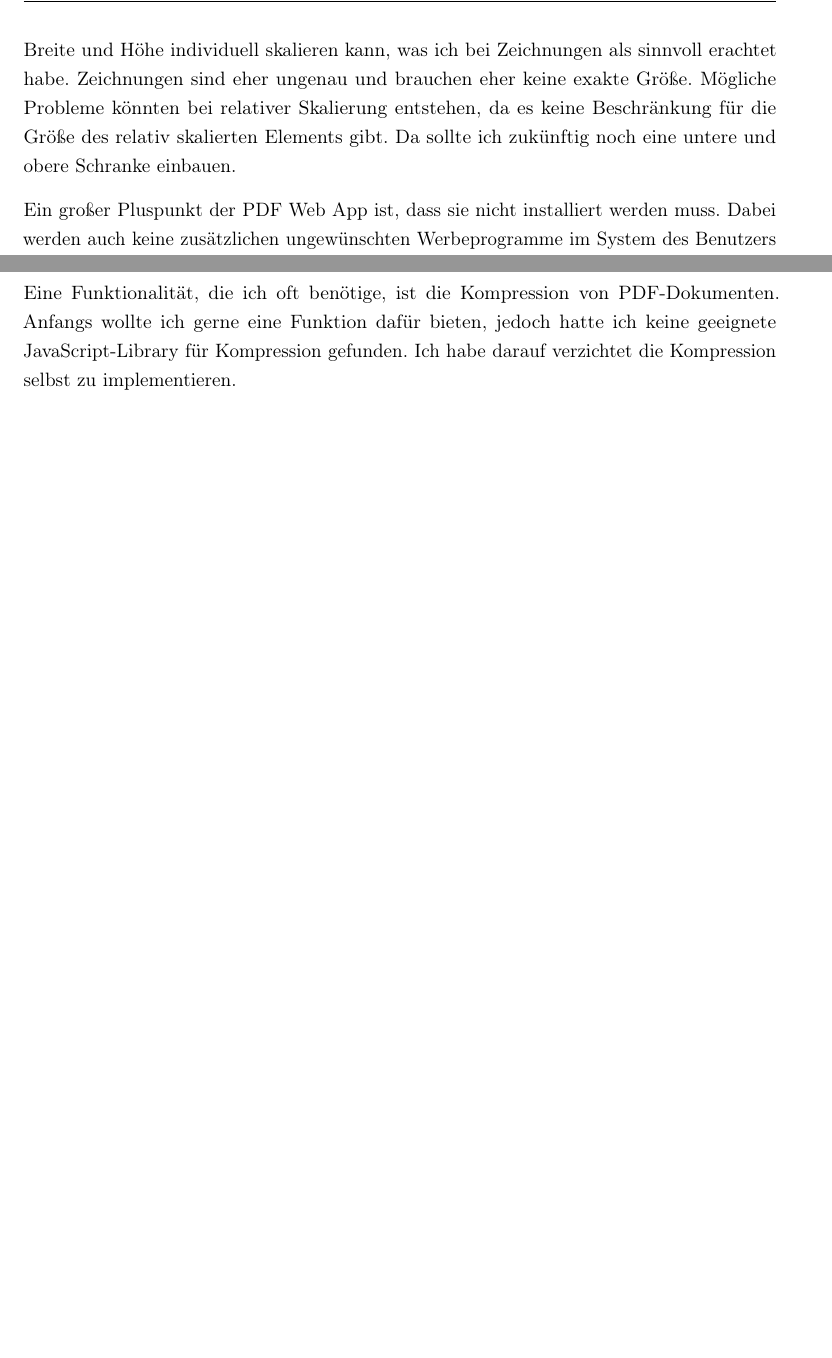
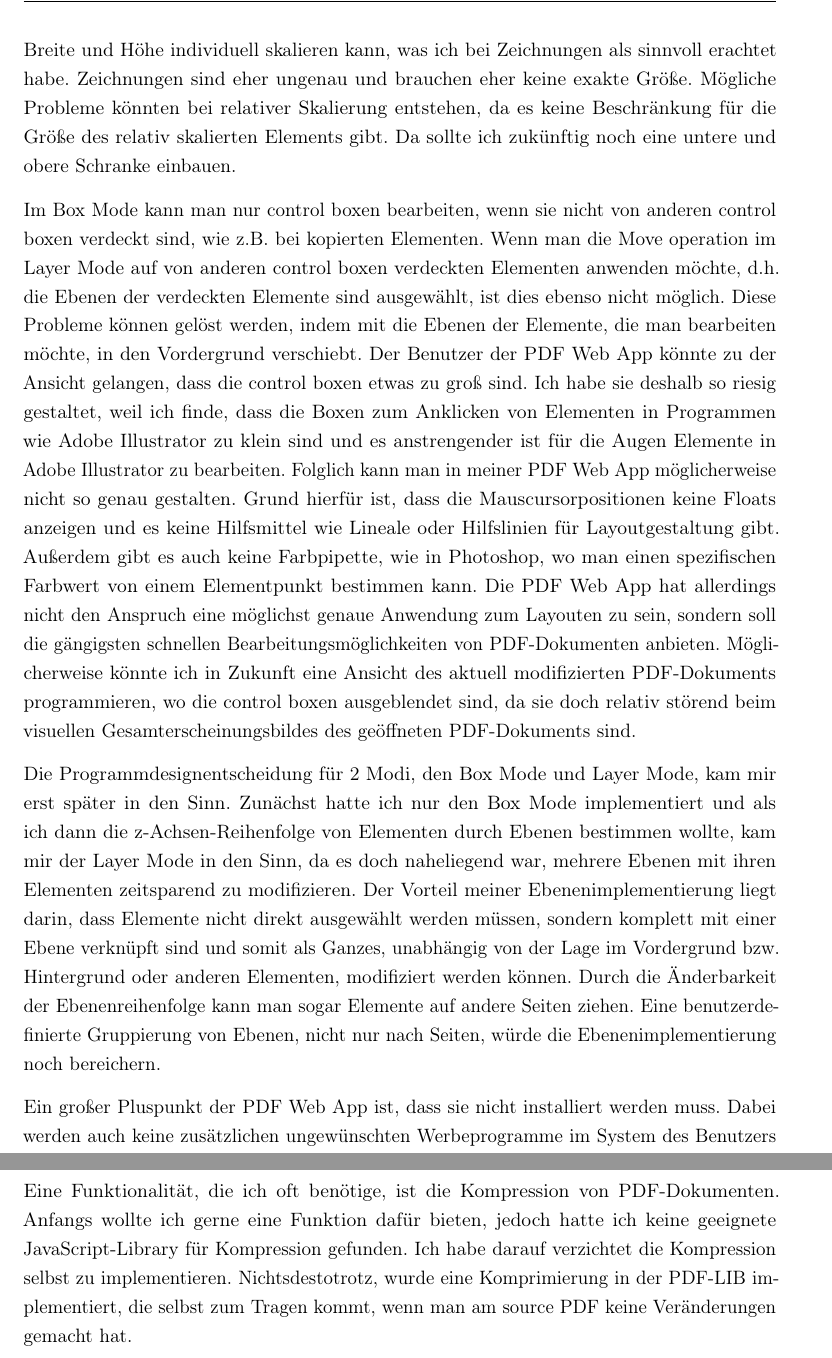
Before and after one commit to JaninaAlona/Bachelorarbeit-PDF-Webanwendung, a LaTeX document (main.tex, which reads content/chapDiskussion.tex): two parts of pages 92 and 94 of 105 before the commit and two parts of pages 92 and 95 of 106 after it, joined at a grey line, cut so that both start at the same text, the shorter picture padded with empty space. Compiled offline with pdfLaTeX.

Commit message:
content added to discussion

```diff
--- a/content/chapDiskussion.tex
+++ b/content/chapDiskussion.tex
@@ -1,7 +1,8 @@
 \chapter{Diskussion und Kritik}
 Es gibt einige Kritikpunkte in meiner PDF Web App, die zur weiteren Diskussion anregen. Eine wichtige Vorgabe habe ich nicht umgesetzt. Ich hatte zuerst einen Print Button im Reader implementiert. Als ich dann später das Drehen von Seiten programmiert habe, hat die Druckfunktionalität zu viele Probleme bereitet, vor allem, dass sie in einem neuen Tab geöffnet werden sollte. Das Problem liegt hauptsächlich an der same-origin policy in Browsern. Die same-orgin policy blockiert den Lesezugriff von Ressourcen, die von einer anderen Herkunft geladen werden. Diese Sicherheitsfunktionalität regelt wie Dokumente und Scripte von einer Herkunft mit Ressourcen anderen Ursprungs interagieren \cite{same-origin}. Es gibt einige Optimierungsmöglichkeiten von bestehenden Funktionalitäten. Im Merger kann man jeweils nur einen Listeneintrag von ausgewählten PDFs, die zusammengefügt werden sollen, auswählen. In dem Fall wäre es praktikabler, wenn man mehrere Menüpunkt auswählen könnte und alle mit Remove aus der Liste entfernen könnte. Genauso sinnvoll wäre es im Dateibrowser mehrere PDF-Dateien im Splitter und Merger selektieren und öffnen zu können. \\
-Beim Radieren von Zeichnungen im Draw Editor könnte man die Ebene, wo die Zeichnung komplett weg radiert wurde automatisch entfernen. Zur Zeit funktioniert die PDF Web App in der Art und Weise, dass der Benutzer die leere Ebene manuell löschen muss. Das automatische Entfernen von leeren Ebenen hat Vor- und Nachteile. Eventuell würde es den intuitiven Arbeitsfluss des Nutzers beim Zeichnen stören, falls die Ebene automatisch entfernt würde. Das Zeichnen auf einem Graphic Tablet funktioniert ohne Probleme. Ebenfalls hat die aktuelle Verwendung von absoluter Rotationen von Elementen Vor- und Nachteile. Relative Rotationen könnten ein intuitives Arbeiten ermöglichen und würden Kopfrechenschritte sparen. Jedoch haben absolute Rotationen den Vorteil, dass die Rotation immer gleich ist und somit besser nachvollziehbar für den Benutzer ist. Außerdem kann der Benutzer dann die Rotation zurücksetzten, indem er einen absoluten Rotationswinkel von 0 Grad wählt. Der Nachteil der absoluten Rotation liegt darin, dass bei der Rotation von mehreren Elementen im Layer Mode vorherige Rotationen von Elementen mit der aktuellen Rotation überschrieben werden. In dem Fall sollte man besser im Box Mode Elemente einzeln unterschiedlich rotieren. Hätte ich eine relative Rotation implementiert, würden vorherige Rotationen in den Element erhalten bleiben. Ich bräuchte dann auch keine automatische neue Ebene zu generieren, wenn man eine Zeichnung rotiert hat.
-Auf der anderen Seite habe ich bei der Skalierung mit einem Skalierungsfaktor auf eine relative Skalierung zurückgegriffen. Das hat den Vorteil, dass man im Layer Mode unabhängig große Objekte gleich skalieren kann. Zumindest beim Geometry und Images Editor kann man auch absolut mit Breite und Höhe skalieren. Beim Drawer gibt es nur den relativen Skalierungsfaktor, der Breite und Höhe individuell skalieren kann, was ich bei Zeichnungen als sinnvoll erachtet habe. Zeichnungen sind eher ungenau und brauchen eher keine exakte Größe. Mögliche Probleme könnten bei relativer Skalierung entstehen, da es keine Beschränkung für die Größe des relativ skalierten Elements gibt. Da sollte ich zukünftig noch eine untere und obere Schranke einbauen. \\
+Beim Radieren von Zeichnungen im Draw Editor könnte man die Ebene, wo die Zeichnung komplett weg radiert wurde automatisch entfernen. Zur Zeit funktioniert die PDF Web App in der Art und Weise, dass der Benutzer die leere Ebene manuell löschen muss. Das automatische Entfernen von leeren Ebenen hat Vor- und Nachteile. Eventuell würde es den intuitiven Arbeitsfluss des Nutzers beim Zeichnen stören, falls die Ebene automatisch entfernt würde. Das Zeichnen auf einem Graphic Tablet funktioniert ohne Probleme. Ebenfalls hat die aktuelle Verwendung von absoluter Rotationen von Elementen Vor- und Nachteile. Relative Rotationen könnten ein intuitives Arbeiten ermöglichen und würden Kopfrechenschritte sparen. Jedoch haben absolute Rotationen den Vorteil, dass die Rotation immer gleich ist und somit besser nachvollziehbar für den Benutzer ist. Außerdem kann der Benutzer dann die Rotation zurücksetzten, indem er einen absoluten Rotationswinkel von 0 Grad wählt. Der Nachteil der absoluten Rotation liegt darin, dass bei der Rotation von mehreren Elementen im Layer Mode vorherige Rotationen von Elementen mit der aktuellen Rotation überschrieben werden. In dem Fall sollte man besser im Box Mode Elemente einzeln unterschiedlich rotieren. Hätte ich eine relative Rotation implementiert, würden vorherige Rotationen in den Element erhalten bleiben. Ich bräuchte dann auch keine automatische neue Ebene zu generieren, wenn man eine Zeichnung rotiert hat. Auf der anderen Seite habe ich bei der Skalierung mit einem Skalierungsfaktor auf eine relative Skalierung zurückgegriffen. Das hat den Vorteil, dass man im Layer Mode unabhängig große Objekte gleich skalieren kann. Zumindest beim Geometry und Images Editor kann man auch absolut mit Breite und Höhe skalieren. Beim Drawer gibt es nur den relativen Skalierungsfaktor, der Breite und Höhe individuell skalieren kann, was ich bei Zeichnungen als sinnvoll erachtet habe. Zeichnungen sind eher ungenau und brauchen eher keine exakte Größe. Mögliche Probleme könnten bei relativer Skalierung entstehen, da es keine Beschränkung für die Größe des relativ skalierten Elements gibt. Da sollte ich zukünftig noch eine untere und obere Schranke einbauen. \\
+Im Box Mode kann man nur control boxen bearbeiten, wenn sie nicht von anderen control boxen verdeckt sind, wie z.B. bei kopierten Elementen. Wenn man die Move operation im Layer Mode auf von anderen control boxen verdeckten Elementen anwenden möchte, d.h. die Ebenen der verdeckten Elemente sind ausgewählt, ist dies ebenso nicht möglich. Diese Probleme können gelöst werden, indem mit die Ebenen der Elemente, die man bearbeiten möchte, in den Vordergrund verschiebt. Der Benutzer der PDF Web App könnte zu der Ansicht gelangen, dass die control boxen etwas zu groß sind. Ich habe sie deshalb so riesig gestaltet, weil ich finde, dass die Boxen zum Anklicken von Elementen in Programmen wie Adobe Illustrator zu klein sind und es anstrengender ist für die Augen Elemente in Adobe Illustrator zu bearbeiten. Folglich kann man in meiner PDF Web App möglicherweise nicht so genau gestalten. Grund hierfür ist, dass die Mauscursorpositionen keine Floats anzeigen und es keine Hilfsmittel wie Lineale oder Hilfslinien für Layoutgestaltung gibt. Außerdem gibt es auch keine Farbpipette, wie in Photoshop, wo man einen spezifischen Farbwert von einem Elementpunkt bestimmen kann. Die PDF Web App hat allerdings nicht den Anspruch eine möglichst genaue Anwendung zum Layouten zu sein, sondern soll die gängigsten schnellen Bearbeitungsmöglichkeiten von PDF-Dokumenten anbieten. Möglicherweise könnte ich in Zukunft eine Ansicht des aktuell modifizierten PDF-Dokuments programmieren, wo die control boxen ausgeblendet sind, da sie doch relativ störend beim visuellen Gesamterscheinungsbildes des geöffneten PDF-Dokuments sind. \\
+Die Programmdesignentscheidung für 2 Modi, den Box Mode und Layer Mode, kam mir erst später in den Sinn. Zunächst hatte ich nur den Box Mode implementiert und als ich dann die z-Achsen-Reihenfolge von Elementen durch Ebenen bestimmen wollte, kam mir der Layer Mode in den Sinn, da es doch naheliegend war, mehrere Ebenen mit ihren Elementen zeitsparend zu modifizieren. Der Vorteil meiner Ebenenimplementierung liegt darin, dass Elemente nicht direkt ausgewählt werden müssen, sondern komplett mit einer Ebene verknüpft sind und somit als Ganzes, unabhängig von der Lage im Vordergrund bzw. Hintergrund oder anderen Elementen, modifiziert werden können. Durch die Änderbarkeit der Ebenenreihenfolge kann man sogar Elemente auf andere Seiten ziehen. Eine benutzerdefinierte Gruppierung von Ebenen, nicht nur nach Seiten, würde die Ebenenimplementierung noch bereichern. \\
 Ein großer Pluspunkt der PDF Web App ist, dass sie nicht installiert werden muss. Dabei werden auch keine zusätzlichen ungewünschten Werbeprogramme im System des Benutzers installiert. Das bedeutet auch, dass keine Deinstallationsdateien übrig bleiben. Ich unterstütze keine Verschlüsselung von PDF-Dokumenten, da PDF-Dateien unsicher sind und nicht für vertraulichen Inhalt verwendet werden sollten. In Zukunft könnte ich versuchen, eine sichere Verschlüsselung zu implementieren, was eher mehr Zeit in Anspruch nehmen wird. \\
 Insgesamt ist die leichte Bedienbarkeit der PDF Web App zumindest im Editor nicht ganz gelungen. Für das Verständnis von Box Mode und Layer Mode, sowie deren Vorzüge, muss man die Tutorials gelesen haben. Auch die Select All und Deselct All Filter sind nicht ganz eingängig. Als einzige Buttons sind Spin CW (clockwise) und Spin CCW (counterclockwise) weniger aussagekräftig beschriftet.
 
@@ -43 +43,2 @@ Einige wichtige Funktionalitäten sind noch nicht implementiert und ich plane di
-Eine Funktionalität, die ich oft benötige, ist die Kompression von PDF-Dokumenten. Anfangs wollte ich gerne eine Funktion dafür bieten, jedoch hatte ich keine geeignete JavaScript-Library für Kompression gefunden. Ich habe darauf verzichtet die Kompression selbst zu implementieren. \\
+Einige wichtige Funktionalitäten sind noch nicht implementiert und ich plane diese noch in die PDF Web App in den nächsten Releases einzubauen. In meiner PDF Web App fehlt die Spiegelung von Text, Zeichnungen, Geometrie und Bildern als wichtige affine Transformation. Die anderen Transformationen Verschiebung, Skalierung und Rotation sind bereits in der PDF Web App vorhanden. Außerdem fehlt die Searchable PDF-Eigenschaft im Reader bzw. Editor, d.h. der Benutzer kann keinen Text oder Bilder kopieren. Die Searchable PDF-Eigenschaft kann nicht genutzt werden, da ich die PDF Seiten des source Dokuments in Canvas HTML-Elemente rendere. Folglich werden alle Seiten gerastert und die Searchable PDF-Eigenschaft des source Dokuments geht verloren. Am besten benutze ich für diese Eigenschaft eine \gls{ocr}-JavaScript Library, die jedes geöffnete PDF in Searchable PDFs umwandeln kann. Ein fortschrittliches zukünftige Feature wäre die Editierung von bereits bestehenden Objekten im source Dokument bearbeiten zu können. Möglicherweise ist dies auch mit der \gls{ocr}-Technologie realisierbar. Im weiteren Verlauf des Projekts möchte ich unbedingt Text, Geometrie und Zeichnungen mit Vektorpfaden ersetzen. Falls der Browser oder Computer abstürzt und das in der PDF Web App geöffnete Dokument nicht gedownloaded wurde, sind die Daten verloren. Als Gegenmaßnahme könnte man einen Export und Import Button konfigurieren, der die hinzugefügten PDF-Objekte als \gls{json}-Datei speichert. Bei Export würde diese Datei angelegt und im Ordner der PDF Web App gespeichert werden und mittels Import könnte man die PDF-Objekte dem geöffneten Dokument hinzufügen, sodass sie weiter bearbeitet werden können. Zusätzlich könnte man einen automatischen Export der PDF-Objekte als Backup implementieren, der z.B. alle 10 Minuten die hinzugefügten Elemente wie Text, Zeichnungen, Geometrie und Bilder in der \gls{json}-Datei sichert. \\
+Eine Funktionalität, die ich oft benötige, ist die Kompression von PDF-Dokumenten. Anfangs wollte ich gerne eine Funktion dafür bieten, jedoch hatte ich keine geeignete JavaScript-Library für Kompression gefunden. Ich habe darauf verzichtet die Kompression selbst zu implementieren. Nichtsdestotrotz, wurde eine Komprimierung in der PDF-LIB implementiert, die selbst zum Tragen kommt, wenn man am source PDF keine Veränderungen gemacht hat.
```
Also changed, not shown: content/sectionPdfFunktionen.tex (+1 -1 lines), main.pdf, content/chapDiskussion.tex (3 more changed lines).
